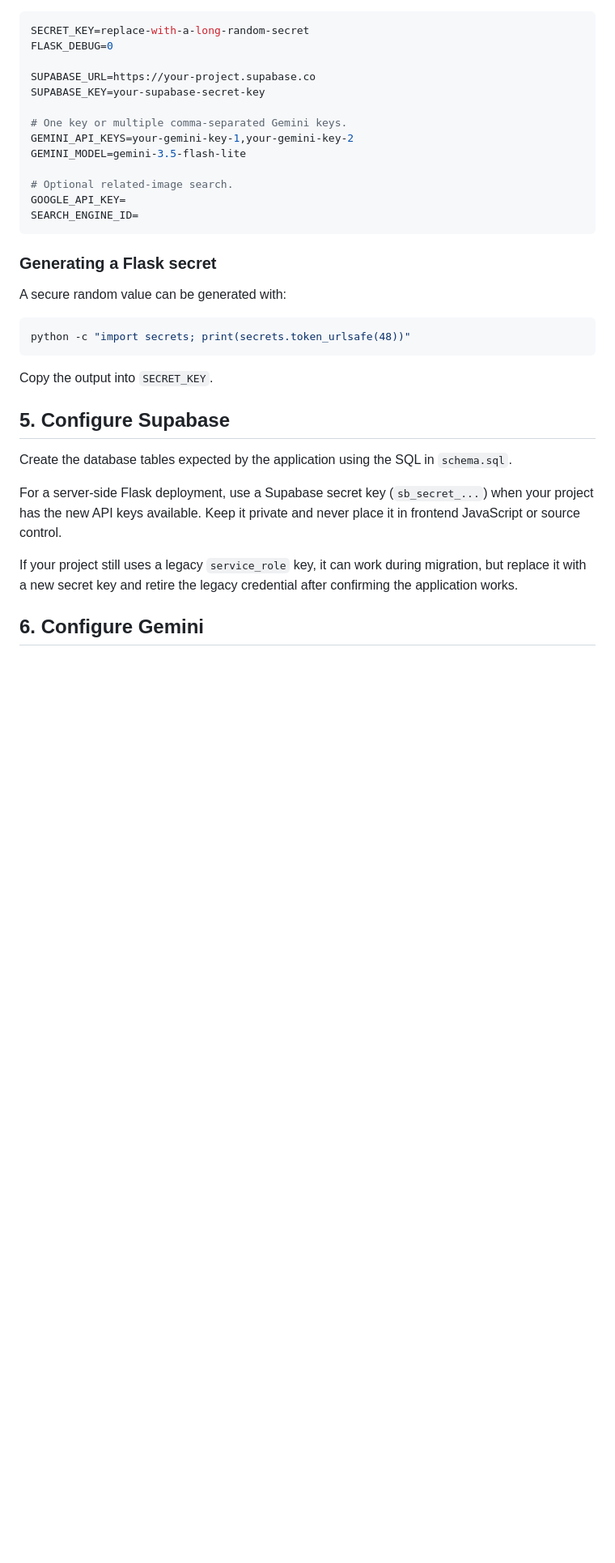
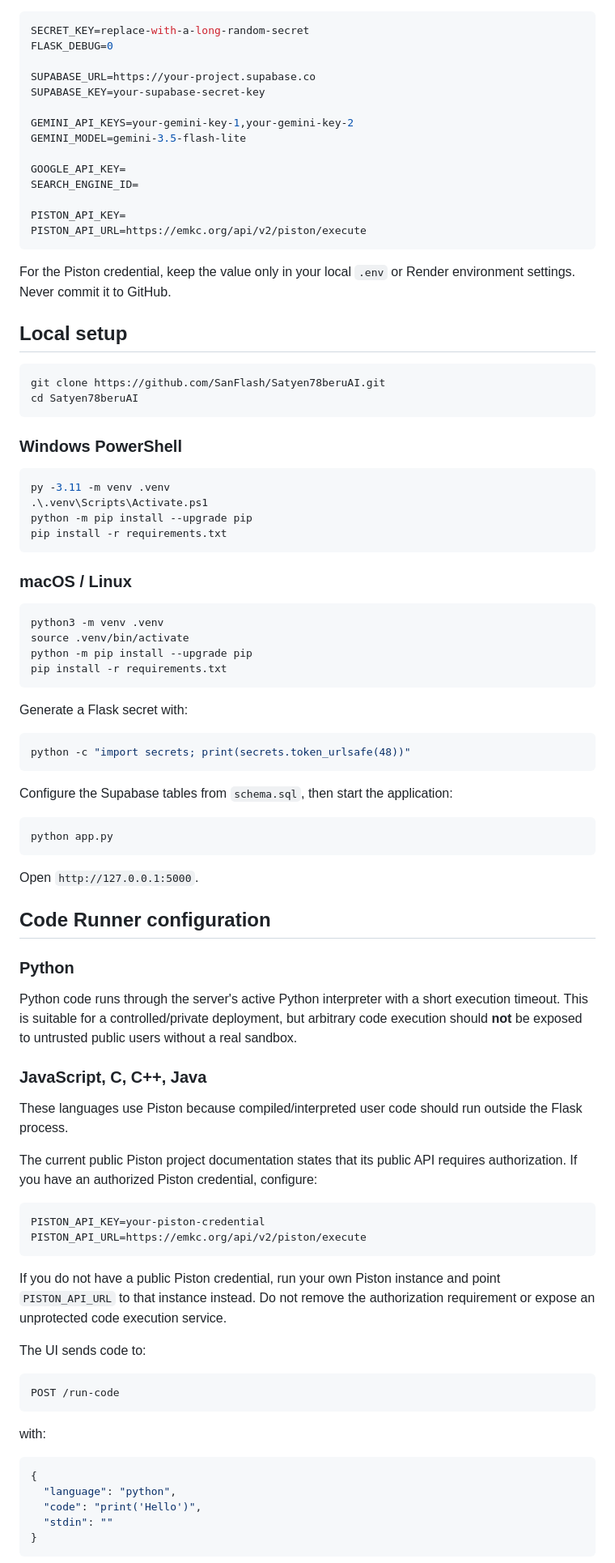
Before and after one commit to SanFlash/Satyen78beruAI, a Markdown page: README.md, the part around one of its changes. Shown at 81% size. Rendered like a GitHub page; blank space fills up the shorter version.

````diff
--- a/README.md
+++ b/README.md
@@ -139,31 +87,89 @@ FLASK_DEBUG=0
 SUPABASE_URL=https://your-project.supabase.co
 SUPABASE_KEY=your-supabase-secret-key
 
-# One key or multiple comma-separated Gemini keys.
 GEMINI_API_KEYS=your-gemini-key-1,your-gemini-key-2
 GEMINI_MODEL=gemini-3.5-flash-lite
 
-# Optional related-image search.
 GOOGLE_API_KEY=
 SEARCH_ENGINE_ID=
+
+PISTON_API_KEY=
+PISTON_API_URL=https://emkc.org/api/v2/piston/execute
 ```
 
-### Generating a Flask secret
+For the Piston credential, keep the value only in your local `.env` or Render environment settings. Never commit it to GitHub.
 
-A secure random value can be generated with:
+## Local setup
+
+```bash
+git clone https://github.com/SanFlash/Satyen78beruAI.git
+cd Satyen78beruAI
+```
+
+### Windows PowerShell
+
+```powershell
+py -3.11 -m venv .venv
+.\.venv\Scripts\Activate.ps1
+python -m pip install --upgrade pip
+pip install -r requirements.txt
+```
+
+### macOS / Linux
+
+```bash
+python3 -m venv .venv
+source .venv/bin/activate
+python -m pip install --upgrade pip
+pip install -r requirements.txt
+```
+
+Generate a Flask secret with:
 
 ```bash
 python -c "import secrets; print(secrets.token_urlsafe(48))"
 ```
 
-Copy the output into `SECRET_KEY`.
+Configure the Supabase tables from `schema.sql`, then start the application:
 
-## 5. Configure Supabase
+```bash
+python app.py
+```
 
-Create the database tables expected by the application using the SQL in `schema.sql`.
+Open `http://127.0.0.1:5000`.
 
-For a server-side Flask deployment, use a Supabase secret key (`sb_secret_...`) when your project has the new API keys available. Keep it private and never place it in frontend JavaScript or source control.
+## Code Runner configuration
 
-If your project still uses a legacy `service_role` key, it can work during migration, but replace it with a new secret key and retire the legacy credential after confirming the application works.
+### Python
 
-## 6. Configure Gemini
+Python code runs through the server's active Python interpreter with a short execution timeout. This is suitable for a controlled/private deployment, but arbitrary code execution should **not** be exposed to untrusted public users without a real sandbox.
+
+### JavaScript, C, C++, Java
+
+These languages use Piston because compiled/interpreted user code should run outside the Flask process.
+
+The current public Piston project documentation states that its public API requires authorization. If you have an authorized Piston credential, configure:
+
+```env
+PISTON_API_KEY=your-piston-credential
+PISTON_API_URL=https://emkc.org/api/v2/piston/execute
+```
+
+If you do not have a public Piston credential, run your own Piston instance and point `PISTON_API_URL` to that instance instead. Do not remove the authorization requirement or expose an unprotected code execution service.
+
+The UI sends code to:
+
+```text
+POST /run-code
+```
+
+with:
+
+```json
+{
+  "language": "python",
+  "code": "print('Hello')",
+  "stdin": ""
+}
+```
+
````
Also changed, not shown: other parts of README.md (+61 -166 lines).
